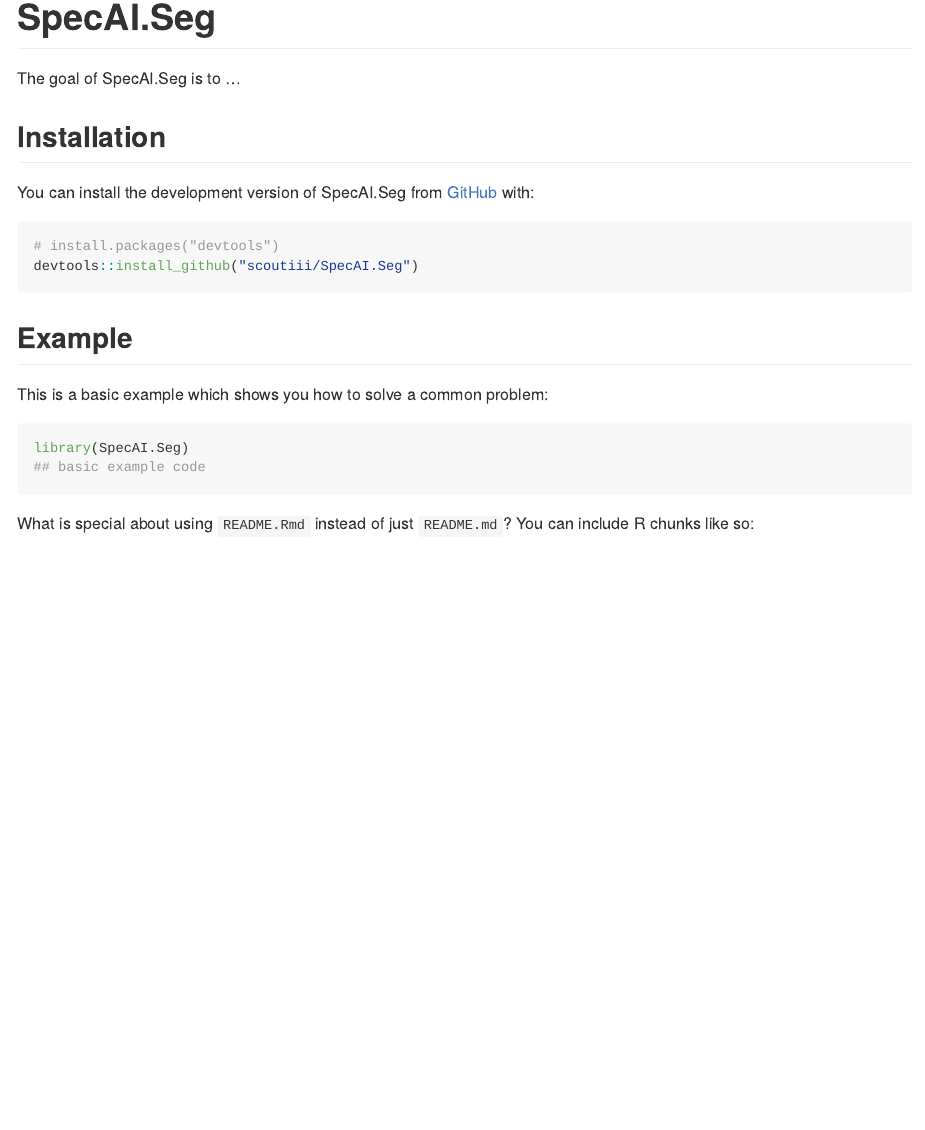
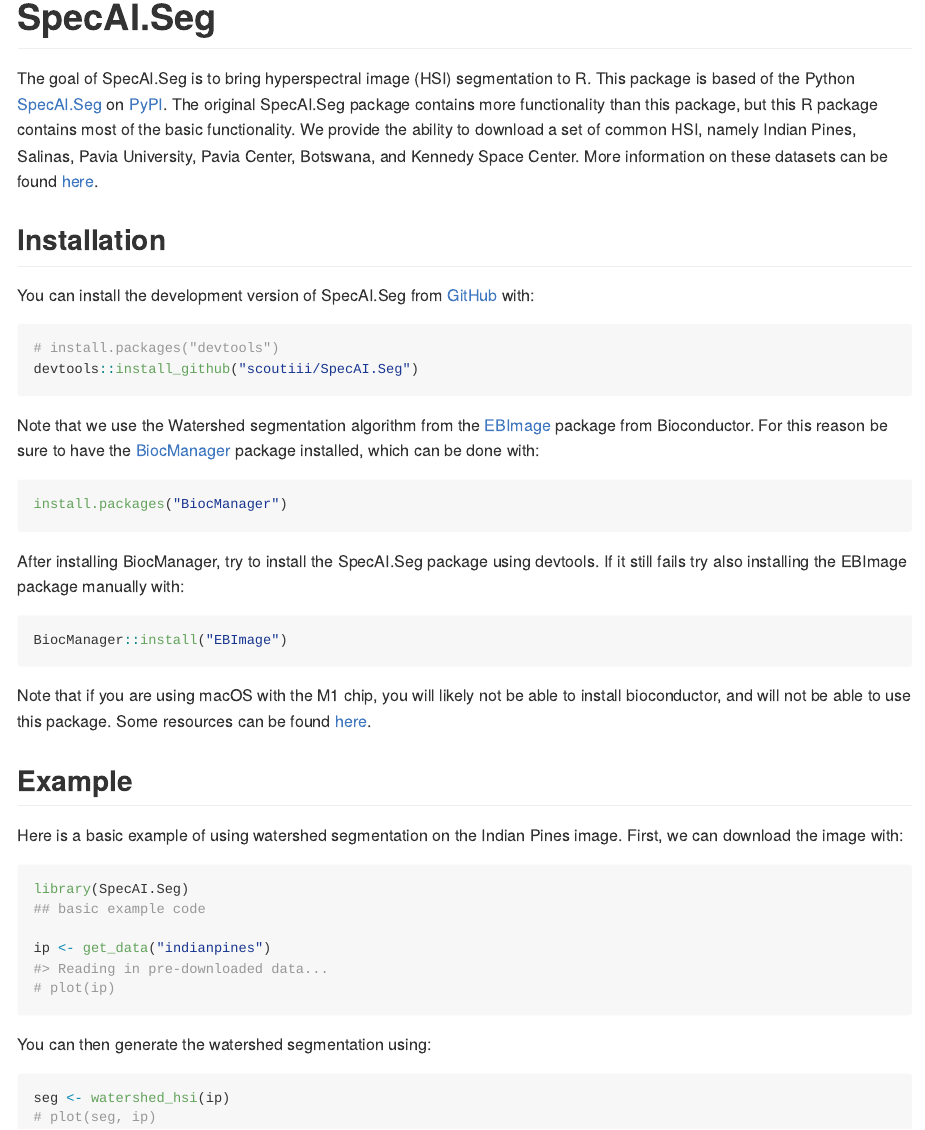
Before and after one commit to scoutiii/SpecAI.Seg, an R Markdown document (README.Rmd): the page in a window 1100 px wide, from its top. The pictures show the output file README.md that the author committed with the source, drawn offline in the style of GitHub.

Commit message:
update basic readme.

````diff
--- a/README.Rmd
+++ b/README.Rmd
@@ -18,7 +18,14 @@
 <!-- badges: start -->
 <!-- badges: end -->
 
-The goal of SpecAI.Seg is to ...
+The goal of SpecAI.Seg is to bring hyperspectral image (HSI) segmentation to R.
+This package is based of the Python [SpecAI.Seg](https://github.com/lanl/SpecAI.Seg)
+on [PyPI](https://pypi.org/project/SpecAI.Seg/).
+The original SpecAI.Seg package contains more functionality than this package,
+but this R package contains most of the basic functionality.
+We provide the ability to download a set of common HSI, namely Indian Pines,
+Salinas, Pavia University, Pavia Center, Botswana, and Kennedy Space Center.
+More information on these datasets can be found [here](https://www.ehu.eus/ccwintco/index.php?title=Hyperspectral_Remote_Sensing_Scenes).
 
 ## Installation
 
@@ -29,17 +36,41 @@
 devtools::install_github("scoutiii/SpecAI.Seg")
 ```
 
+Note that we use the Watershed segmentation algorithm from the [EBImage](https://bioconductor.org/packages/release/bioc/html/EBImage.html) package
+from Bioconductor.
+For this reason be sure to have the [BiocManager](https://www.bioconductor.org/install/)
+package installed, which can be done with:
+
+``` r
+install.packages("BiocManager")
+```
+
+After installing BiocManager, try to install the SpecAI.Seg package using devtools.
+If it still fails try also installing the EBImage package manually with:
+
+``` r
+BiocManager::install("EBImage")
+```
+
+Note that if you are using macOS with the M1 chip, you will likely not be able
+to install bioconductor, and will not be able to use this package.
+Some resources can be found [here](https://support.bioconductor.org/p/9137290/).
+
 ## Example
 
-This is a basic example which shows you how to solve a common problem:
-
-```{r example}
+Here is a basic example of using watershed segmentation on the Indian Pines image.
+First, we can download the image with:
+```{r load data}
 library(SpecAI.Seg)
 ## basic example code
+
+ip <- get_data("indianpines")
+# plot(ip)
 ```
 
-What is special about using `README.Rmd` instead of just `README.md`? You can include R chunks like so:
+You can then generate the watershed segmentation using:
 
-```{r cars}
-summary(cars)
+```{r segment image}
+seg <- watershed_hsi(ip)
+# plot(seg, ip)
 ```
````
Also changed, not shown: R/Data.R (+2 -38 lines), README.md, README.Rmd (10 more changed lines).
